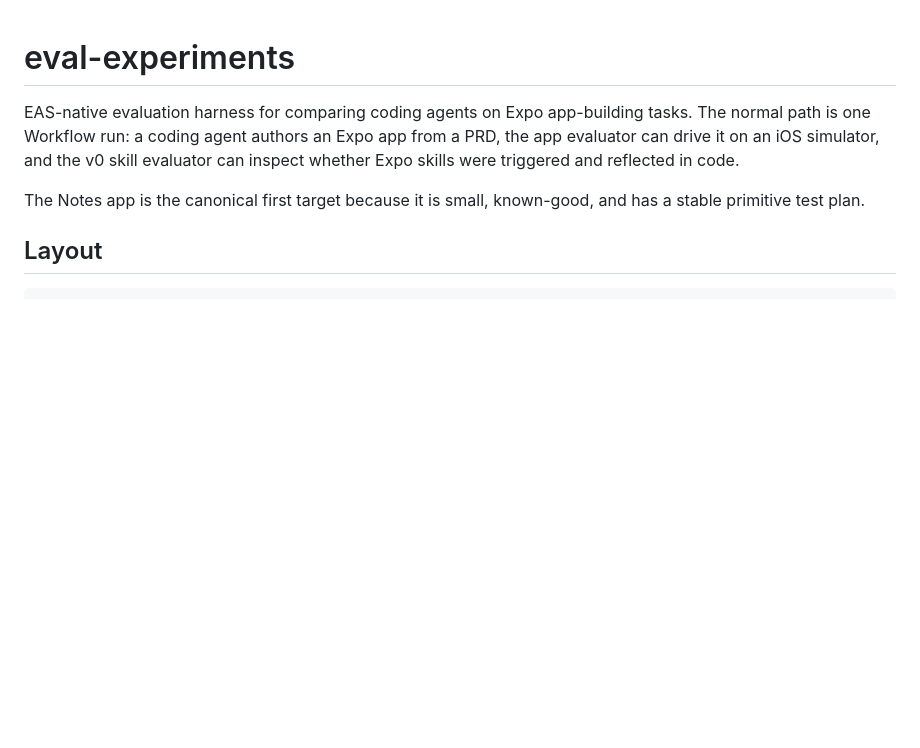
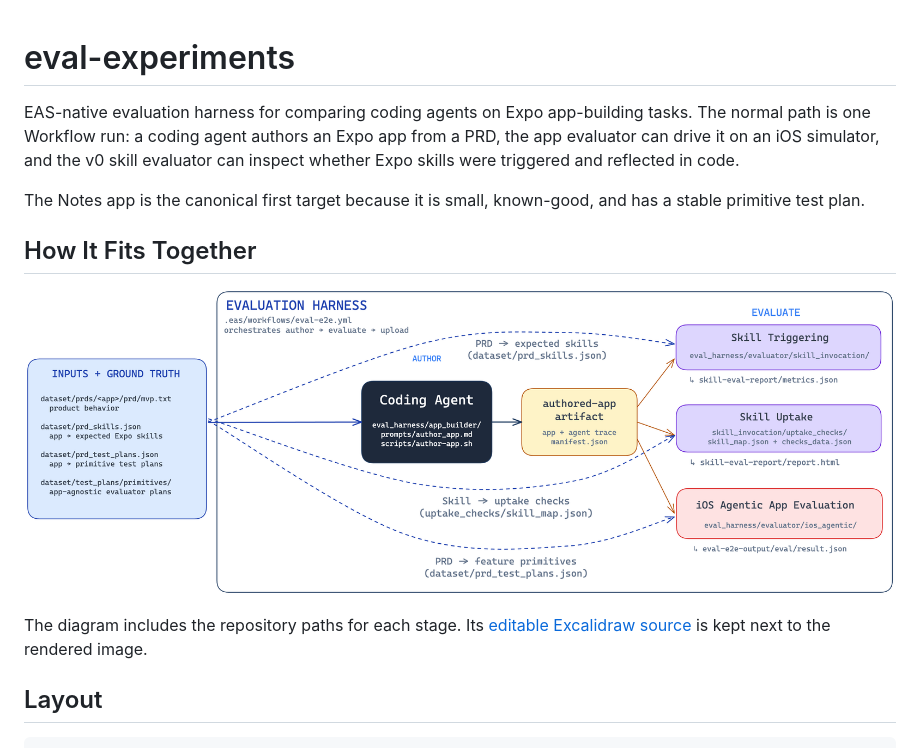
Before and after one commit to expo/eval-harness, a Markdown page: README.md, the part around the change. GitHub-like rendering; pictures changed too: eval_harness/evaluation-harness.png (added); blank space fills up the shorter version.

```diff
--- a/README.md
+++ b/README.md
@@ -7,6 +7,14 @@ evaluator can inspect whether Expo skills were triggered and reflected in code.
 
 The Notes app is the canonical first target because it is small, known-good, and
 has a stable primitive test plan.
+
+## How It Fits Together
+
+![Evaluation harness flow from dataset inputs through app authoring and the skill and iOS evaluators](eval_harness/evaluation-harness.png)
+
+The diagram includes the repository paths for each stage. Its
+[editable Excalidraw source](eval_harness/evaluation-harness.excalidraw) is kept
+next to the rendered image.
 
 ## Layout
 
```
Also changed, not shown: dataset/README.md (added, +93 -0 lines), 1 other file.
